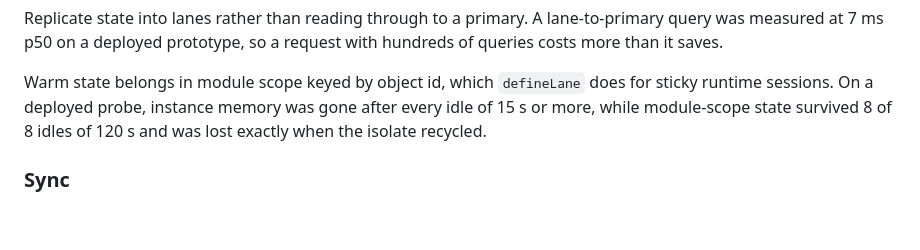
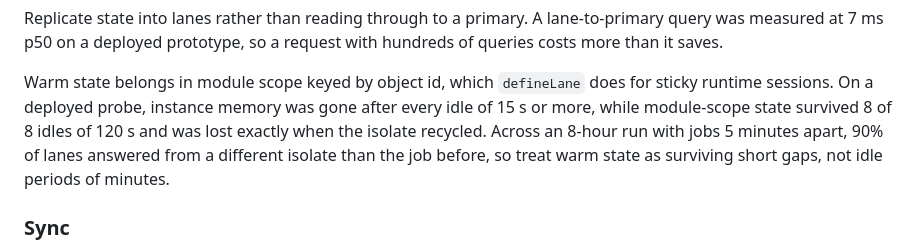
Before and after one commit to drupflare/burrow, a Markdown page: ADVANCED_USAGE.md, the part around the change. Rendered like a GitHub page; blank space fills up the shorter version.

```diff
--- a/ADVANCED_USAGE.md
+++ b/ADVANCED_USAGE.md
@@ -484,6 +484,8 @@ it saves.
 Warm state belongs in module scope keyed by object id, which `defineLane` does for sticky runtime
 sessions. On a deployed probe, instance memory was gone after every idle of 15 s or more, while
 module-scope state survived 8 of 8 idles of 120 s and was lost exactly when the isolate recycled.
+Across an 8-hour run with jobs 5 minutes apart, 90% of lanes answered from a different isolate than
+the job before, so treat warm state as surviving short gaps, not idle periods of minutes.
 
 ### Sync
 
```
Also changed, not shown: TECHNICAL_REPORT.md (+10 -0 lines).
